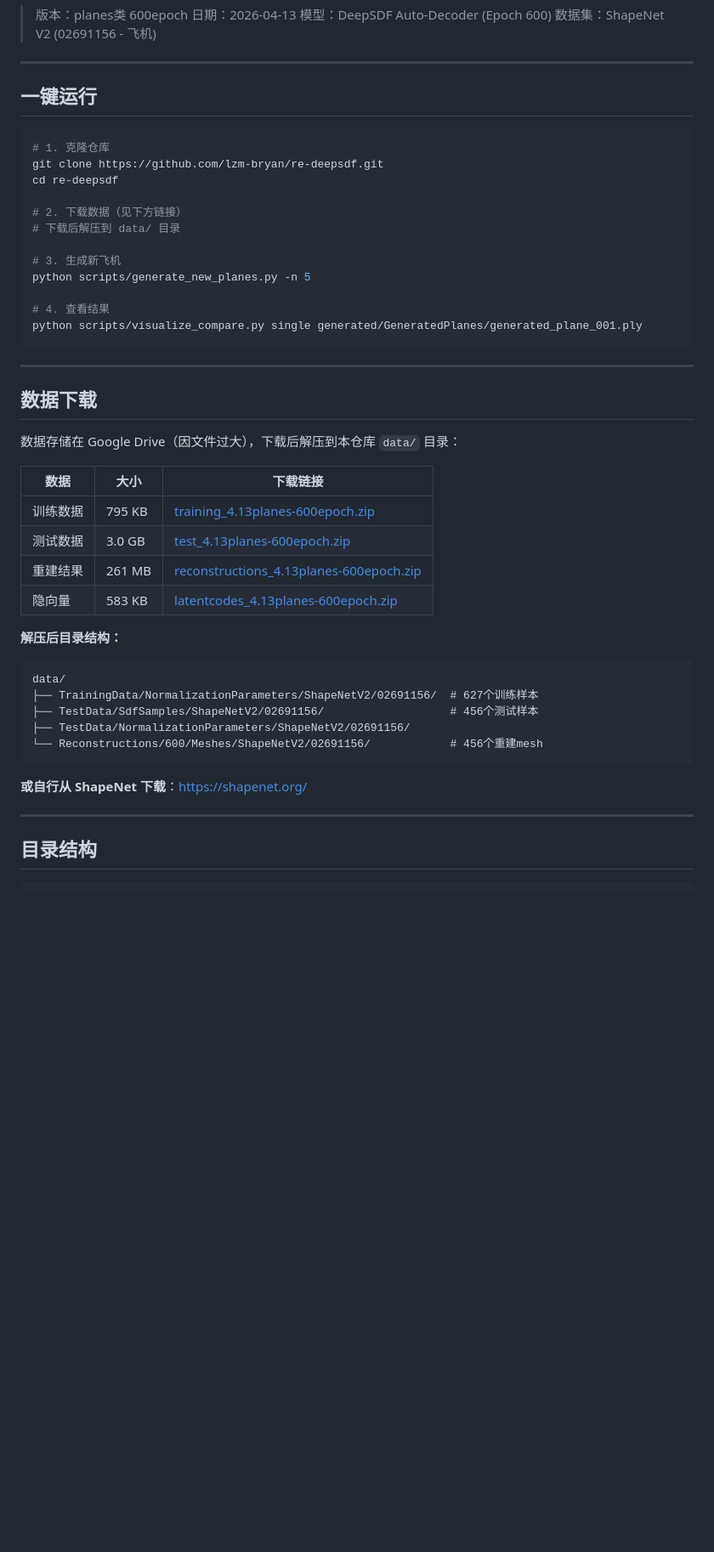
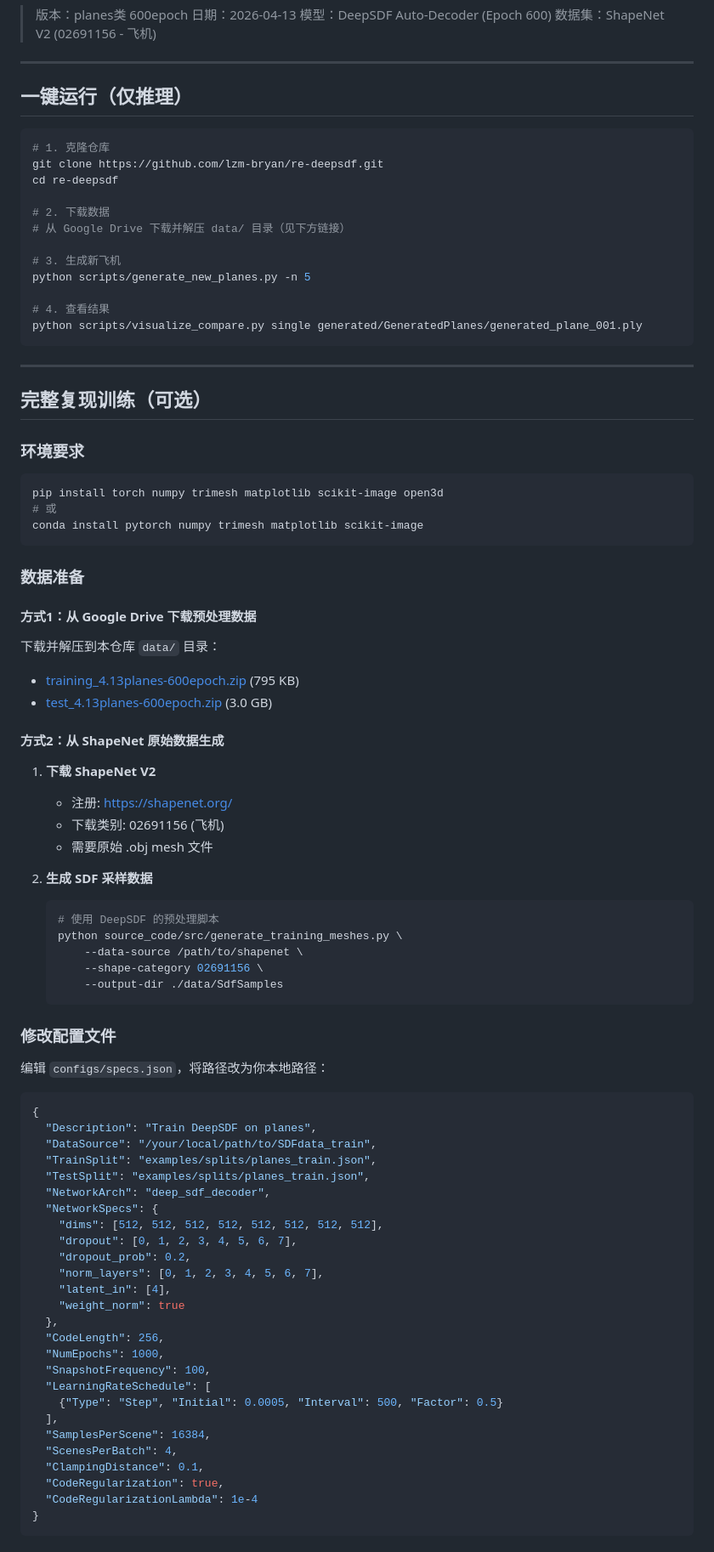
Before and after one commit to lzm-bryan/re-deepsdf, a Markdown page: README.md, the part around one of its changes. Shown at 85% size. Rendered like a GitHub page; blank space fills up the shorter version.

Commit message:
Add comprehensive training guide: data prep, config, training commands

````diff
--- a/README.md
+++ b/README.md
@@ -7,15 +7,15 @@
 
 ---
 
-## 一键运行
+## 一键运行（仅推理）
 
 ```bash
 # 1. 克隆仓库
 git clone https://github.com/lzm-bryan/re-deepsdf.git
 cd re-deepsdf
 
-# 2. 下载数据（见下方链接）
-# 下载后解压到 data/ 目录
+# 2. 下载数据
+# 从 Google Drive 下载并解压 data/ 目录（见下方链接）
 
 # 3. 生成新飞机
 python scripts/generate_new_planes.py -n 5
@@ -26,30 +26,69 @@ python scripts/visualize_compare.py single generated/GeneratedPlanes/generated_p
 
 ---
 
-## 数据下载
+## 完整复现训练（可选）
 
-数据存储在 Google Drive（因文件过大），下载后解压到本仓库 `data/` 目录：
+### 环境要求
 
-| 数据 | 大小 | 下载链接 |
-|------|------|----------|
-| 训练数据 | 795 KB | [training_4.13planes-600epoch.zip](https://drive.google.com/file/d/1fkHA9ZclgHxMAdm_jM-GYwCZ9MdiLC7B/view?usp=sharing) |
-| 测试数据 | 3.0 GB | [test_4.13planes-600epoch.zip](https://drive.google.com/file/d/19ENGz3Cnxp_7HmjjBLcPgkSR23UpwqC-/view?usp=sharing) |
-| 重建结果 | 261 MB | [reconstructions_4.13planes-600epoch.zip](https://drive.google.com/file/d/11KQy6ca7o8MuPxGZBU5PWwAhzOVQhw9n/view?usp=sharing) |
-| 隐向量 | 583 KB | [latentcodes_4.13planes-600epoch.zip](https://drive.google.com/file/d/1WeusBcG0clPVxzfozuSA0M84I8EKtSN7/view?usp=sharing) |
-
-**解压后目录结构：**
-```
-data/
-├── TrainingData/NormalizationParameters/ShapeNetV2/02691156/  # 627个训练样本
-├── TestData/SdfSamples/ShapeNetV2/02691156/                   # 456个测试样本
-├── TestData/NormalizationParameters/ShapeNetV2/02691156/
-└── Reconstructions/600/Meshes/ShapeNetV2/02691156/            # 456个重建mesh
+```bash
+pip install torch numpy trimesh matplotlib scikit-image open3d
+# 或
+conda install pytorch numpy trimesh matplotlib scikit-image
 ```
 
-**或自行从 ShapeNet 下载**：https://shapenet.org/
+### 数据准备
 
----
+#### 方式1：从 Google Drive 下载预处理数据
 
-## 目录结构
+下载并解压到本仓库 `data/` 目录：
+- [training_4.13planes-600epoch.zip](https://drive.google.com/file/d/1fkHA9ZclgHxMAdm_jM-GYwCZ9MdiLC7B/view?usp=sharing) (795 KB)
+- [test_4.13planes-600epoch.zip](https://drive.google.com/file/d/19ENGz3Cnxp_7HmjjBLcPgkSR23UpwqC-/view?usp=sharing) (3.0 GB)
 
+#### 方式2：从 ShapeNet 原始数据生成
+
+1. **下载 ShapeNet V2**
+   - 注册: https://shapenet.org/
+   - 下载类别: 02691156 (飞机)
+   - 需要原始 .obj mesh 文件
+
+2. **生成 SDF 采样数据**
+   ```bash
+   # 使用 DeepSDF 的预处理脚本
+   python source_code/src/generate_training_meshes.py \
+       --data-source /path/to/shapenet \
+       --shape-category 02691156 \
+       --output-dir ./data/SdfSamples
+   ```
+
+### 修改配置文件
+
+编辑 `configs/specs.json`，将路径改为你本地路径：
+
+```json
+{
+  "Description": "Train DeepSDF on planes",
+  "DataSource": "/your/local/path/to/SDFdata_train",
+  "TrainSplit": "examples/splits/planes_train.json",
+  "TestSplit": "examples/splits/planes_train.json",
+  "NetworkArch": "deep_sdf_decoder",
+  "NetworkSpecs": {
+    "dims": [512, 512, 512, 512, 512, 512, 512, 512],
+    "dropout": [0, 1, 2, 3, 4, 5, 6, 7],
+    "dropout_prob": 0.2,
+    "norm_layers": [0, 1, 2, 3, 4, 5, 6, 7],
+    "latent_in": [4],
+    "weight_norm": true
+  },
+  "CodeLength": 256,
+  "NumEpochs": 1000,
+  "SnapshotFrequency": 100,
+  "LearningRateSchedule": [
+    {"Type": "Step", "Initial": 0.0005, "Interval": 500, "Factor": 0.5}
+  ],
+  "SamplesPerScene": 16384,
+  "ScenesPerBatch": 4,
+  "ClampingDistance": 0.1,
+  "CodeRegularization": true,
+  "CodeRegularizationLambda": 1e-4
+}
 ```
````
Also changed, not shown: other parts of README.md (+113 -88 lines).
